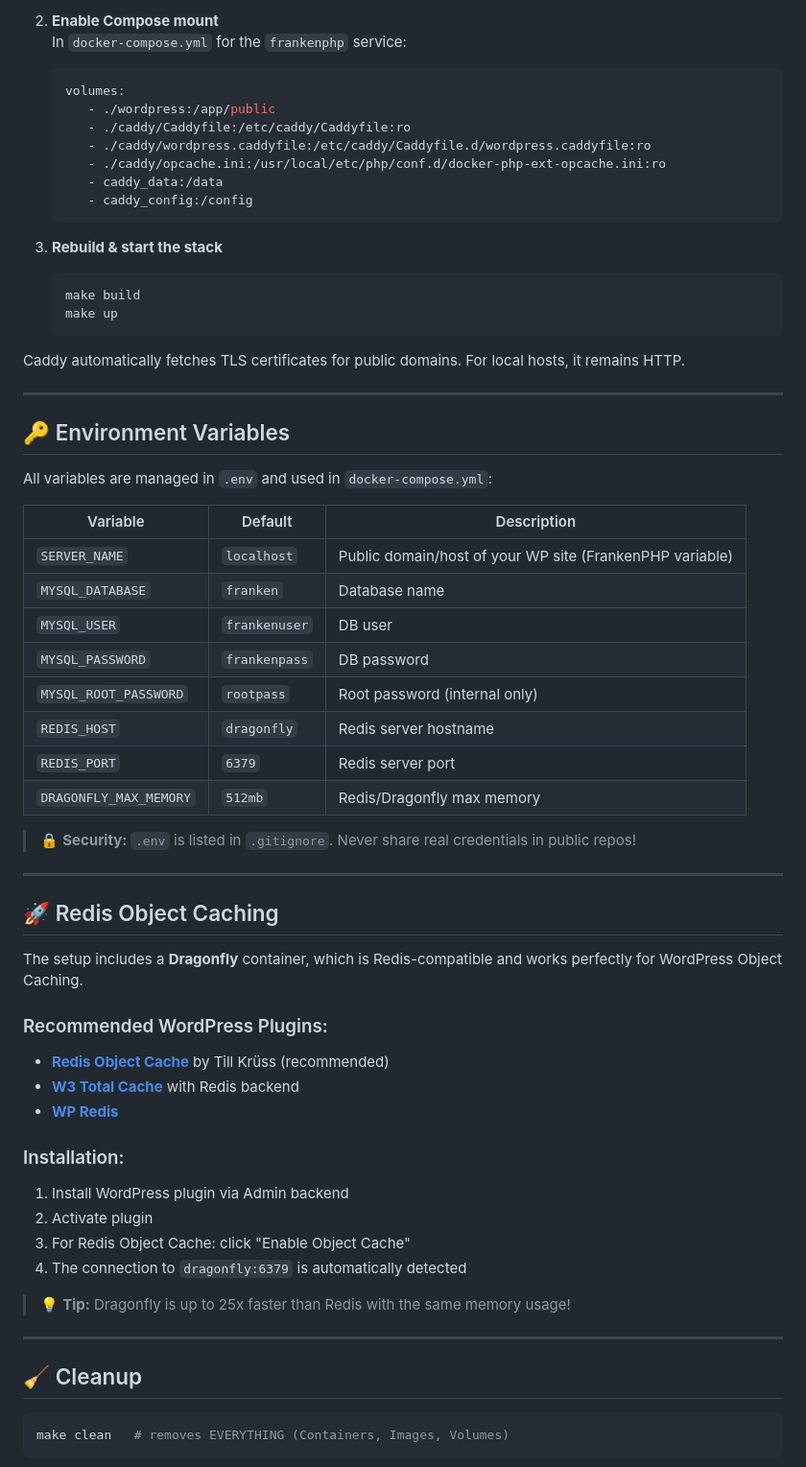
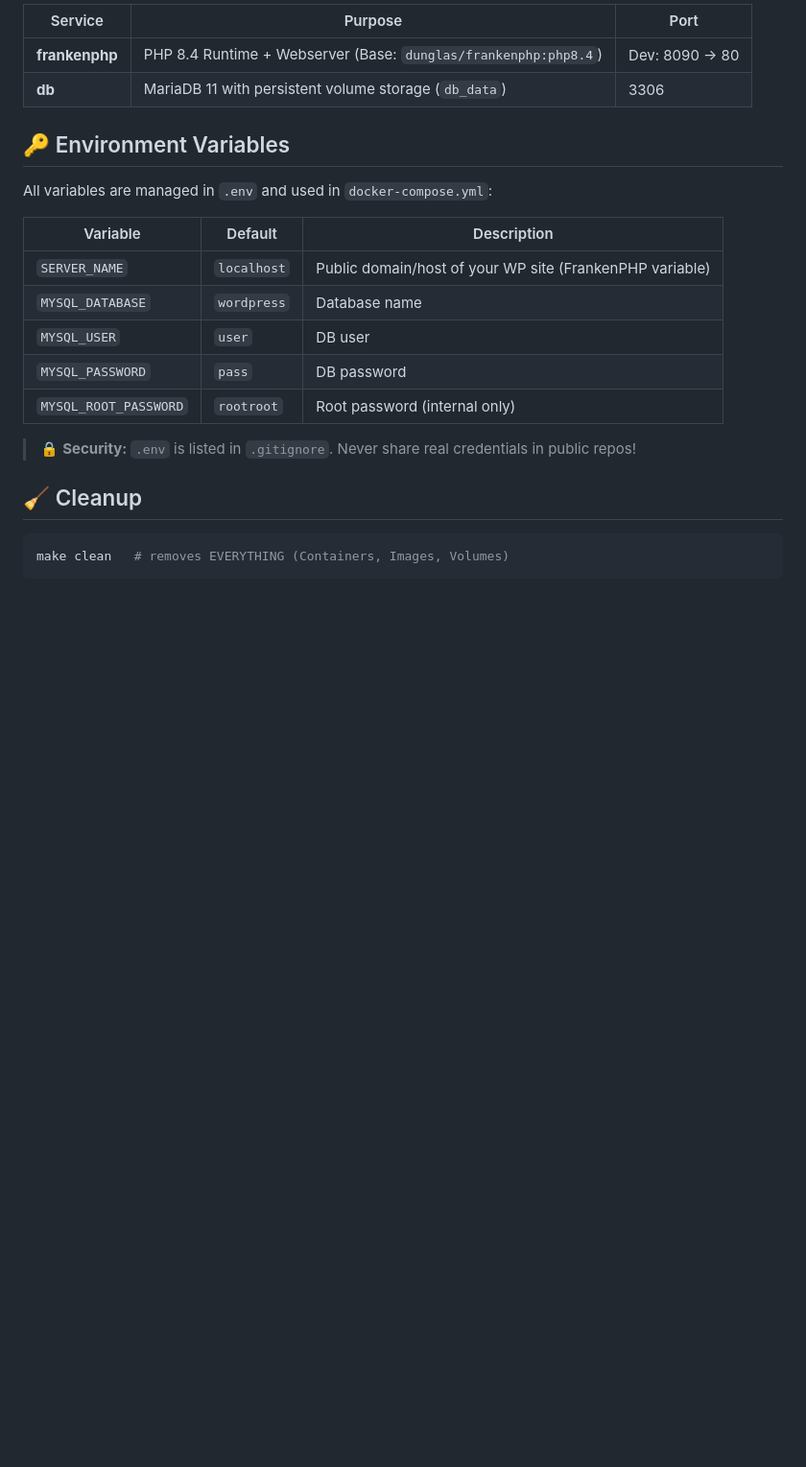
Before and after one commit to nulllogic/frankenphp-wordpress-docker, a Markdown page: README.md, the part around one of its changes. Shown at 96% size. GitHub-like rendering; blank space fills up the shorter version.

Commit message:
v0.2.2 – readme update

````diff
--- a/README.md
+++ b/README.md
@@ -101,62 +64,21 @@ Within seconds, you can access:
-2. **Enable Compose mount**
-   In `docker-compose.yml` for the `frankenphp` service:
-   ```yaml
-   volumes:
-      - ./wordpress:/app/public
-      - ./caddy/Caddyfile:/etc/caddy/Caddyfile:ro
-      - ./caddy/wordpress.caddyfile:/etc/caddy/Caddyfile.d/wordpress.caddyfile:ro
-      - ./caddy/opcache.ini:/usr/local/etc/php/conf.d/docker-php-ext-opcache.ini:ro
-      - caddy_data:/data
-      - caddy_config:/config
-   ```
-
-3. **Rebuild & start the stack**
-   ```bash
-   make build
-   make up
-   ```
-
-Caddy automatically fetches TLS certificates for public domains. For local hosts, it remains HTTP.
-
----
+| Service      | Purpose | Port                     |
+|--------------|-------|--------------------------|
+| **frankenphp** | PHP 8.4 Runtime + Webserver (Base: `dunglas/frankenphp:php8.4`) | Dev: 8090 → 80 |
+| **db**         | MariaDB 11 with persistent volume storage (`db_data`) | 3306                     |
 
 ## 🔑 Environment Variables
 
 All variables are managed in `.env` and used in `docker-compose.yml`:
 
-| Variable            | Default            | Description                                                 |
-|---------------------|--------------------|--------------------------------------------------------------|
-| `SERVER_NAME`       | `localhost`        | Public domain/host of your WP site (FrankenPHP variable)    |
-| `MYSQL_DATABASE`    | `franken`          | Database name                                               |
-| `MYSQL_USER`        | `frankenuser`      | DB user                                                     |
-| `MYSQL_PASSWORD`    | `frankenpass`      | DB password                                                 |
-| `MYSQL_ROOT_PASSWORD` | `rootpass`       | Root password (internal only)                               |
-| `REDIS_HOST`        | `dragonfly`        | Redis server hostname                                       |
-| `REDIS_PORT`        | `6379`             | Redis server port                                           |
-| `DRAGONFLY_MAX_MEMORY` | `512mb`             | Redis/Dragonfly max memory                                  |
+| Variable            | Default     | Description                                                 |
+|---------------------|-------------|--------------------------------------------------------------|
+| `SERVER_NAME`       | `localhost` | Public domain/host of your WP site (FrankenPHP variable)    |
+| `MYSQL_DATABASE`    | `wordpress` | Database name                                               |
+| `MYSQL_USER`        | `user`      | DB user                                                     |
+| `MYSQL_PASSWORD`    | `pass`      | DB password                                                 |
+| `MYSQL_ROOT_PASSWORD` | `rootroot`  | Root password (internal only)                               |
 
 > 🔒 **Security:** `.env` is listed in `.gitignore`. Never share real credentials in public repos!
-
----
-
-## 🚀 Redis Object Caching
-
-The setup includes a **Dragonfly** container, which is Redis-compatible and works perfectly for WordPress Object Caching.
-
-### Recommended WordPress Plugins:
-- **[Redis Object Cache](https://wordpress.org/plugins/redis-cache/)** by Till Krüss (recommended)
-- **[W3 Total Cache](https://wordpress.org/plugins/w3-total-cache/)** with Redis backend
-- **[WP Redis](https://wordpress.org/plugins/wp-redis/)**
-
-### Installation:
-1. Install WordPress plugin via Admin backend
-2. Activate plugin
-3. For Redis Object Cache: click "Enable Object Cache"
-4. The connection to `dragonfly:6379` is automatically detected
-
-> 💡 **Tip:** Dragonfly is up to 25x faster than Redis with the same memory usage!
-
----
 
 ## 🧹 Cleanup
 
````
Also changed, not shown: other parts of README.md (+6 -43 lines).
